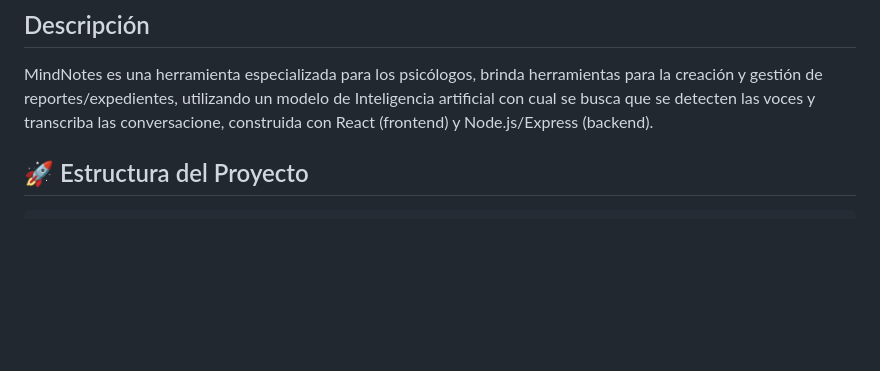
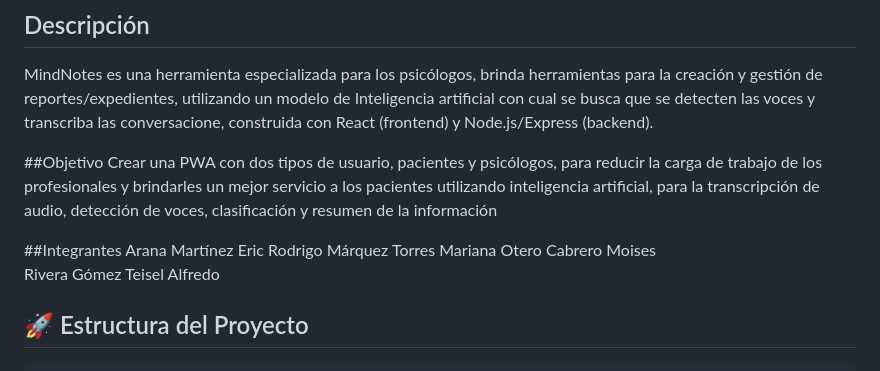
Before and after one commit to Moy446/Mind-Notes, a Markdown page: README.md, the part around the change. Drawn GitHub-style; blank space fills up the shorter version.

Commit message:
Update README with project objective and team members
Added project objective and team members to README.

```diff
--- a/README.md
+++ b/README.md
@@ -2,6 +2,15 @@
 ## Sistema detector de voz impulsado por inteligencia artificial para administración de sesiones psicológicas
 ## Descripción
 MindNotes es una herramienta especializada para los psicólogos, brinda herramientas para la creación y gestión de reportes/expedientes, utilizando un modelo de Inteligencia artificial con cual se busca que se detecten las voces y transcriba las conversacione, construida con React (frontend) y Node.js/Express (backend).
+
+##Objetivo
+Crear una PWA con dos tipos de usuario, pacientes y psicólogos, para reducir la carga de trabajo de los profesionales y brindarles un mejor servicio a los pacientes utilizando inteligencia artificial, para la transcripción de audio, detección de voces, clasificación y resumen de la información
+
+##Integrantes
+Arana Martínez Eric Rodrigo
+Márquez Torres Mariana
+Otero Cabrero Moises
+Rivera Gómez Teisel Alfredo
 
 ## 🚀 Estructura del Proyecto
 
```
